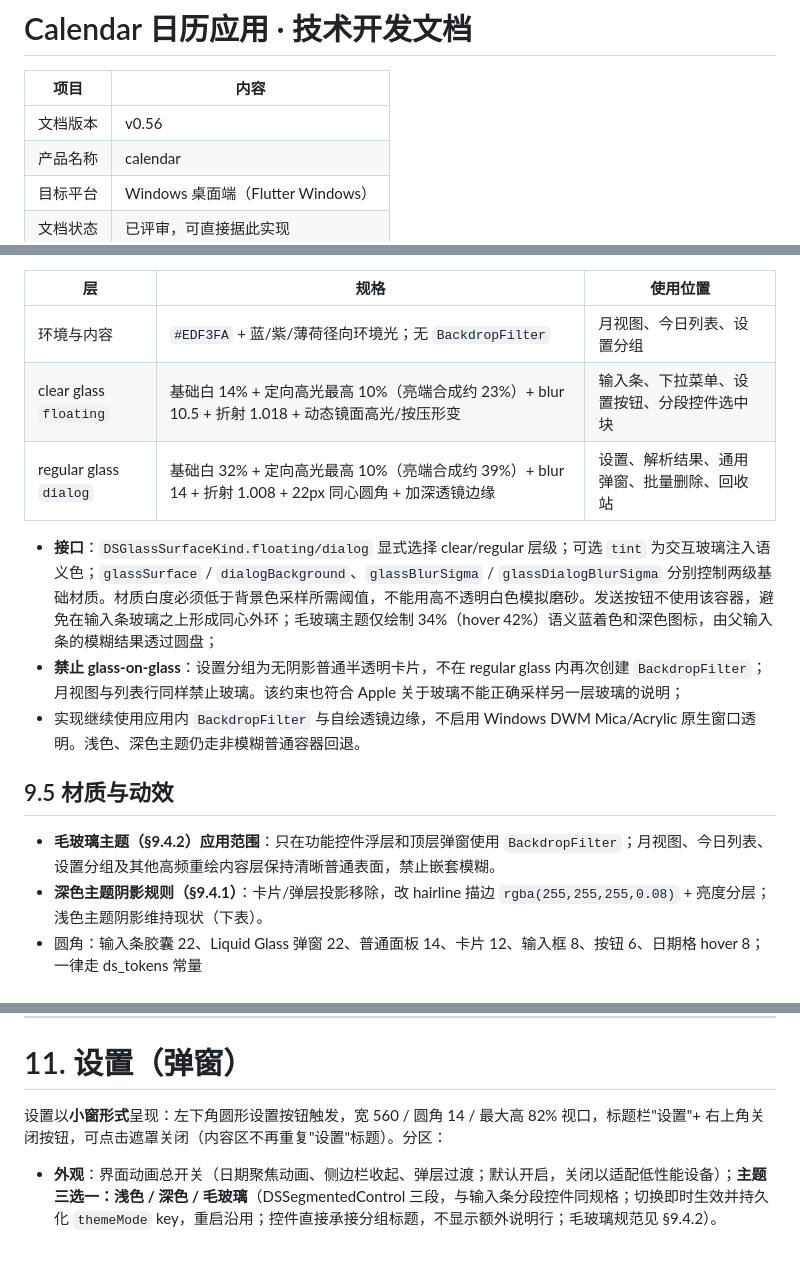
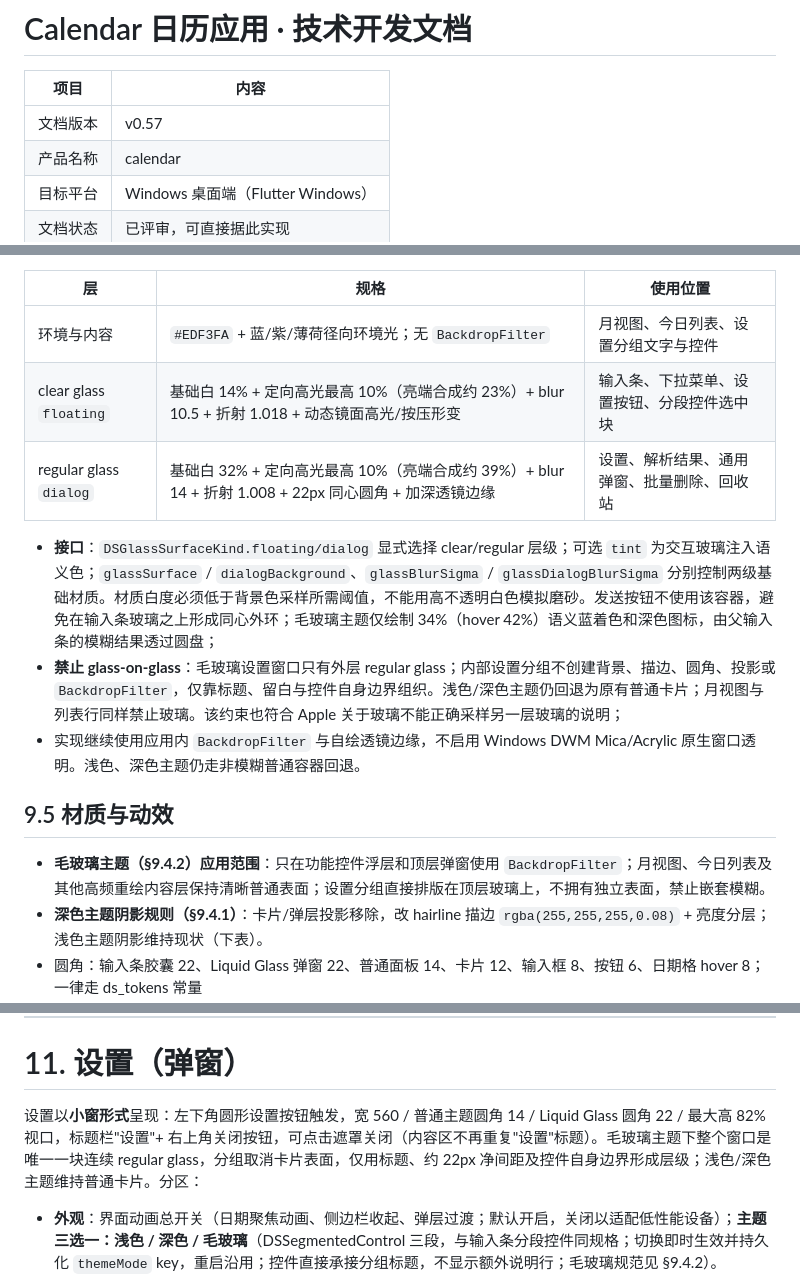
Before and after one commit to liubaiqing/Daypick, a Markdown page: 技术开发文档.md, 3 parts joined by grey strips. GitHub-like rendering; blank space fills up the shorter version.

Commit message:
docs: 修订记录 v0.57（设置窗口单块玻璃）

```diff
--- a/技术开发文档.md
+++ b/技术开发文档.md
@@ -2,7 +2,7 @@
 
 | 项目 | 内容 |
 |---|---|
-| 文档版本 | v0.56 |
+| 文档版本 | v0.57 |
 | 产品名称 | calendar |
 | 目标平台 | Windows 桌面端（Flutter Windows） |
 | 文档状态 | 已评审，可直接据此实现 |
@@ -734,17 +735,17 @@ cardsReady ──"全部保存"──▶ 逐条写入，已保存/失败分别
 
 | 层 | 规格 | 使用位置 |
 |---|---|---|
-| 环境与内容 | `#EDF3FA` + 蓝/紫/薄荷径向环境光；无 `BackdropFilter` | 月视图、今日列表、设置分组 |
+| 环境与内容 | `#EDF3FA` + 蓝/紫/薄荷径向环境光；无 `BackdropFilter` | 月视图、今日列表、设置分组文字与控件 |
 | clear glass `floating` | 基础白 14% + 定向高光最高 10%（亮端合成约 23%）+ blur 10.5 + 折射 1.018 + 动态镜面高光/按压形变 | 输入条、下拉菜单、设置按钮、分段控件选中块 |
 | regular glass `dialog` | 基础白 32% + 定向高光最高 10%（亮端合成约 39%）+ blur 14 + 折射 1.008 + 22px 同心圆角 + 加深透镜边缘 | 设置、解析结果、通用弹窗、批量删除、回收站 |
 
 - **接口**：`DSGlassSurfaceKind.floating/dialog` 显式选择 clear/regular 层级；可选 `tint` 为交互玻璃注入语义色；`glassSurface` / `dialogBackground`、`glassBlurSigma` / `glassDialogBlurSigma` 分别控制两级基础材质。材质白度必须低于背景色采样所需阈值，不能用高不透明白色模拟磨砂。发送按钮不使用该容器，避免在输入条玻璃之上形成同心外环；毛玻璃主题仅绘制 34%（hover 42%）语义蓝着色和深色图标，由父输入条的模糊结果透过圆盘；
-- **禁止 glass-on-glass**：设置分组为无阴影普通半透明卡片，不在 regular glass 内再次创建 `BackdropFilter`；月视图与列表行同样禁止玻璃。该约束也符合 Apple 关于玻璃不能正确采样另一层玻璃的说明；
+- **禁止 glass-on-glass**：毛玻璃设置窗口只有外层 regular glass；内部设置分组不创建背景、描边、圆角、投影或 `BackdropFilter`，仅靠标题、留白与控件自身边界组织。浅色/深色主题仍回退为原有普通卡片；月视图与列表行同样禁止玻璃。该约束也符合 Apple 关于玻璃不能正确采样另一层玻璃的说明；
 - 实现继续使用应用内 `BackdropFilter` 与自绘透镜边缘，不启用 Windows DWM Mica/Acrylic 原生窗口透明。浅色、深色主题仍走非模糊普通容器回退。
 
 ## 9.5 材质与动效
 
-- **毛玻璃主题（§9.4.2）应用范围**：只在功能控件浮层和顶层弹窗使用 `BackdropFilter`；月视图、今日列表、设置分组及其他高频重绘内容层保持清晰普通表面，禁止嵌套模糊。
+- **毛玻璃主题（§9.4.2）应用范围**：只在功能控件浮层和顶层弹窗使用 `BackdropFilter`；月视图、今日列表及其他高频重绘内容层保持清晰普通表面；设置分组直接排版在顶层玻璃上，不拥有独立表面，禁止嵌套模糊。
 - **深色主题阴影规则（§9.4.1）**：卡片/弹层投影移除，改 hairline 描边 `rgba(255,255,255,0.08)` + 亮度分层；浅色主题阴影维持现状（下表）。
 - 圆角：输入条胶囊 22、Liquid Glass 弹窗 22、普通面板 14、卡片 12、输入框 8、按钮 6、日期格 hover 8；一律走 ds_tokens 常量（kRadiusComposer/kRadiusLiquidDialog/kRadiusPanel/kRadiusCard/kRadiusTextField/kRadiusButton）。
 - 阴影（浅色主题）：卡片静止 `0 1 3 rgba(0,0,0,0.08)`，hover `0 2 8 rgba(0,0,0,0.12)`；毛玻璃使用 §9.4.2 的冷灰轻/强两级投影。
@@ -839,7 +840,7 @@ drift 流式查询（按月查询 + 按日查询）
 
 # 11. 设置（弹窗）
 
-设置以**小窗形式**呈现：左下角圆形设置按钮触发，宽 560 / 圆角 14 / 最大高 82% 视口，标题栏"设置"+ 右上角关闭按钮，可点击遮罩关闭（内容区不再重复"设置"标题）。分区：
+设置以**小窗形式**呈现：左下角圆形设置按钮触发，宽 560 / 普通主题圆角 14 / Liquid Glass 圆角 22 / 最大高 82% 视口，标题栏"设置"+ 右上角关闭按钮，可点击遮罩关闭（内容区不再重复"设置"标题）。毛玻璃主题下整个窗口是唯一一块连续 regular glass，分组取消卡片表面，仅用标题、约 22px 净间距及控件自身边界形成层级；浅色/深色主题维持普通卡片。分区：
 
 - **外观**：界面动画总开关（日期聚焦动画、侧边栏收起、弹层过渡；默认开启，关闭以适配低性能设备）；**主题三选一：浅色 / 深色 / 毛玻璃**（DSSegmentedControl 三段，与输入条分段控件同规格；切换即时生效并持久化 `themeMode` key，重启沿用；控件直接承接分组标题，不显示额外说明行；毛玻璃规范见 §9.4.2）。
 - **AI 服务（LLM 配置）**：
```
Also changed, not shown: other parts of 技术开发文档.md (+2 -1 lines).
